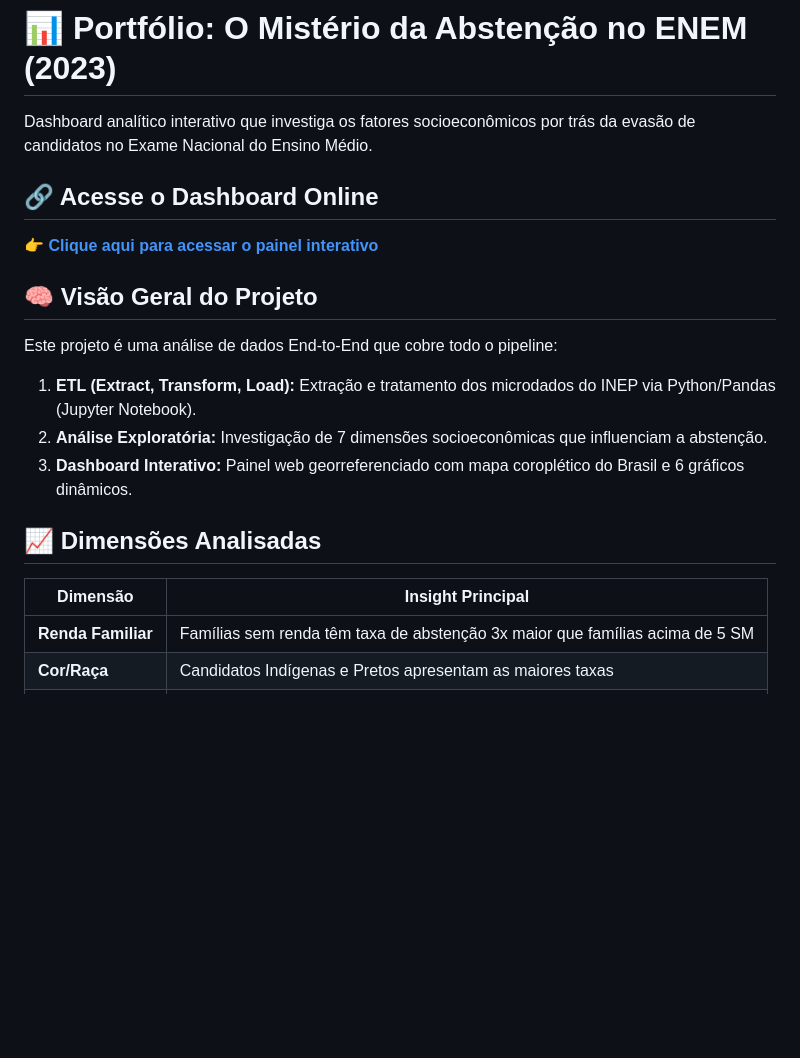
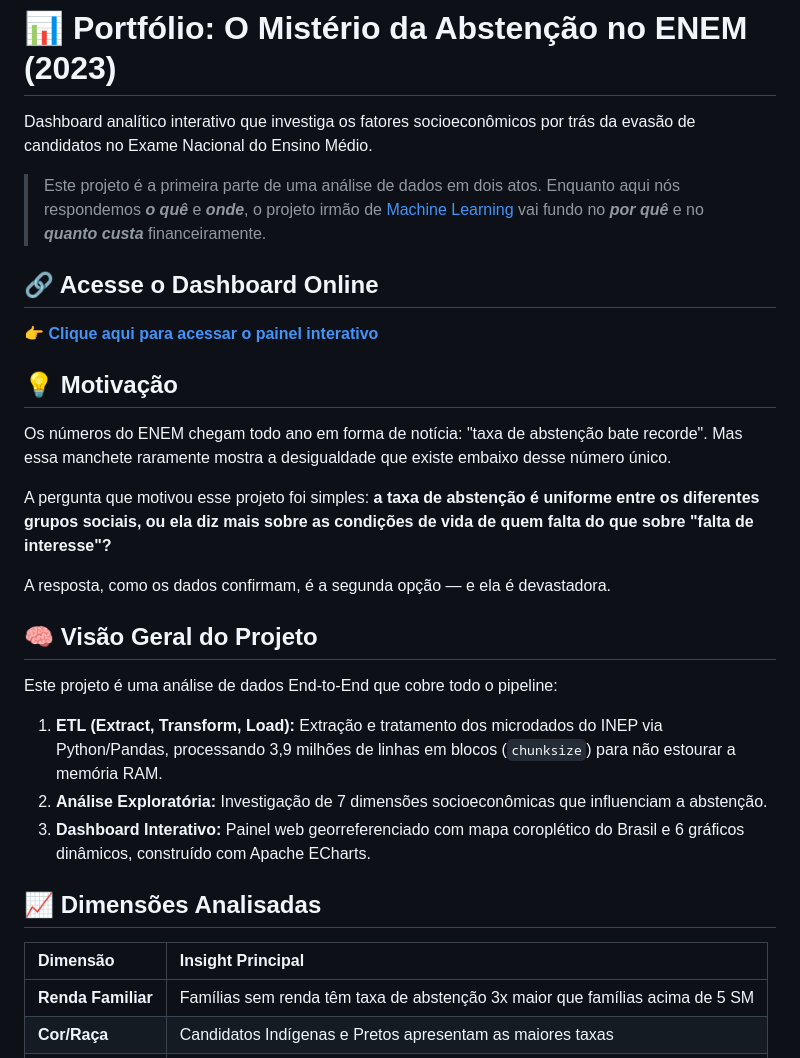
Before and after one commit to jeancribeiro1982-creator/portfolio-enem-abstencao, a Markdown page: README.md, the part around one of its changes. Drawn GitHub-style; blank space fills up the shorter version.

```diff
--- a/README.md
+++ b/README.md
@@ -1,23 +1,33 @@
 # 📊 Portfólio: O Mistério da Abstenção no ENEM (2023)
 
 Dashboard analítico interativo que investiga os fatores socioeconômicos por trás da evasão de candidatos no Exame Nacional do Ensino Médio.
+
+> Este projeto é a primeira parte de uma análise de dados em dois atos. Enquanto aqui nós respondemos ***o quê*** e ***onde***, o projeto irmão de [Machine Learning](https://github.com/jeancribeiro1982-creator/portfolio-enem-ml) vai fundo no ***por quê*** e no ***quanto custa*** financeiramente.
 
 ## 🔗 Acesse o Dashboard Online
 
 👉 **[Clique aqui para acessar o painel interativo](https://jeancribeiro1982-creator.github.io/portfolio-enem-abstencao/dashboard/)**
 
+## 💡 Motivação
+
+Os números do ENEM chegam todo ano em forma de notícia: "taxa de abstenção bate recorde". Mas essa manchete raramente mostra a desigualdade que existe embaixo desse número único.
+
+A pergunta que motivou esse projeto foi simples: **a taxa de abstenção é uniforme entre os diferentes grupos sociais, ou ela diz mais sobre as condições de vida de quem falta do que sobre "falta de interesse"?**
+
+A resposta, como os dados confirmam, é a segunda opção — e ela é devastadora.
+
 ## 🧠 Visão Geral do Projeto
 
 Este projeto é uma análise de dados End-to-End que cobre todo o pipeline:
 
-1. **ETL (Extract, Transform, Load):** Extração e tratamento dos microdados do INEP via Python/Pandas (Jupyter Notebook).
+1. **ETL (Extract, Transform, Load):** Extração e tratamento dos microdados do INEP via Python/Pandas, processando 3,9 milhões de linhas em blocos (`chunksize`) para não estourar a memória RAM.
 2. **Análise Exploratória:** Investigação de 7 dimensões socioeconômicas que influenciam a abstenção.
-3. **Dashboard Interativo:** Painel web georreferenciado com mapa coroplético do Brasil e 6 gráficos dinâmicos.
+3. **Dashboard Interativo:** Painel web georreferenciado com mapa coroplético do Brasil e 6 gráficos dinâmicos, construído com Apache ECharts.
 
 ## 📈 Dimensões Analisadas
 
 | Dimensão | Insight Principal |
-|---|---|
+|:---|:---|
 | **Renda Familiar** | Famílias sem renda têm taxa de abstenção 3x maior que famílias acima de 5 SM |
 | **Cor/Raça** | Candidatos Indígenas e Pretos apresentam as maiores taxas |
 | **Tipo de Escola** | Escola Pública tem abstenção ~3x maior que Privada |
```
Also changed, not shown: other parts of README.md (+42 -21 lines).
